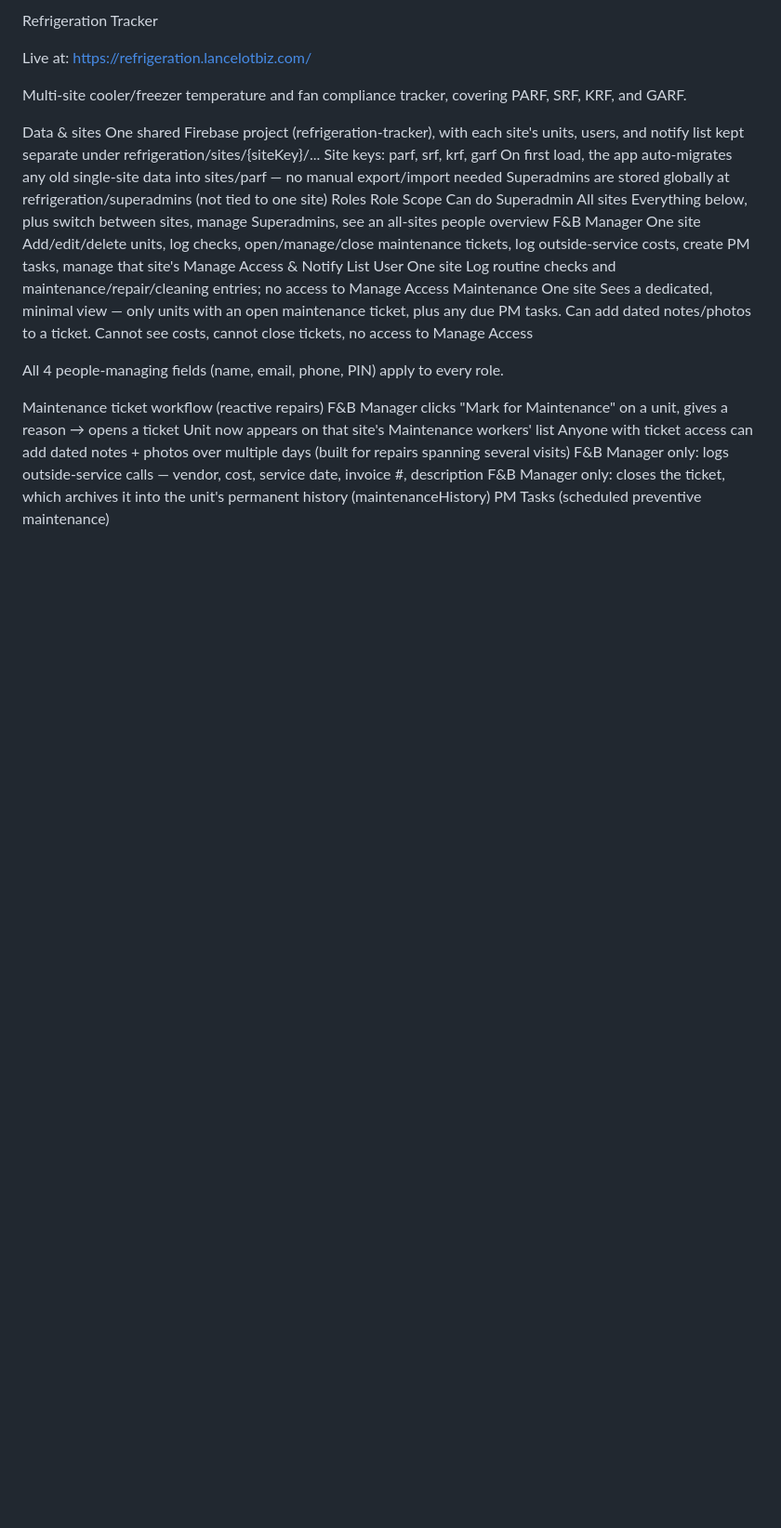
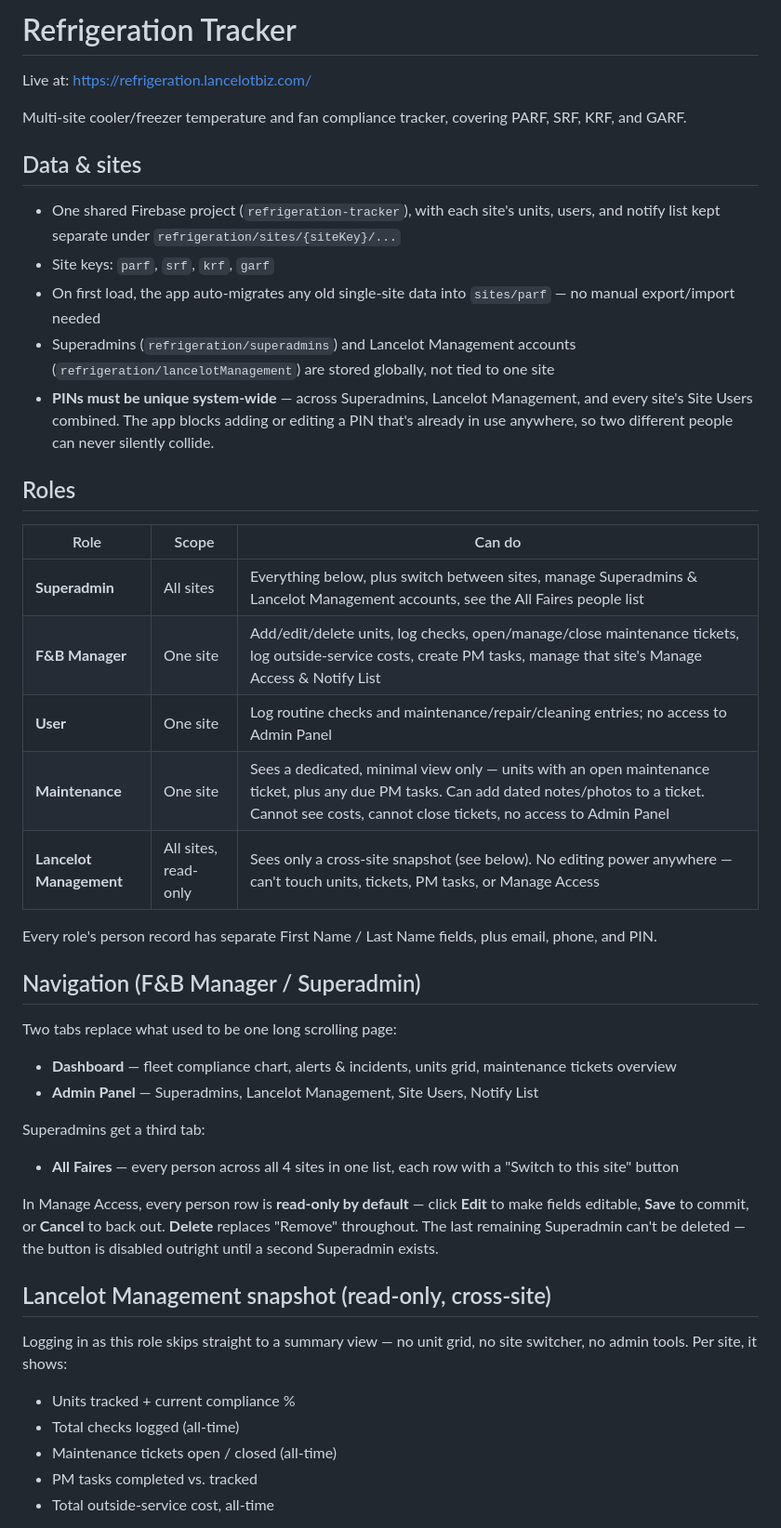
Before and after one commit to ScottBowser2026/Faire-Refrigeration-Tracker, a Markdown page: README.md, the part around one of its changes. Shown at 93% size. Drawn GitHub-style; blank space fills up the shorter version.

```diff
--- a/README.md
+++ b/README.md
@@ -1,27 +1,46 @@
-Refrigeration Tracker
+# Refrigeration Tracker
 
 Live at: https://refrigeration.lancelotbiz.com/
 
 Multi-site cooler/freezer temperature and fan compliance tracker, covering PARF, SRF, KRF, and GARF.
 
-Data & sites
-One shared Firebase project (refrigeration-tracker), with each site's units, users, and notify list kept separate under refrigeration/sites/{siteKey}/...
-Site keys: parf, srf, krf, garf
-On first load, the app auto-migrates any old single-site data into sites/parf — no manual export/import needed
-Superadmins are stored globally at refrigeration/superadmins (not tied to one site)
-Roles
-Role	Scope	Can do
-Superadmin	All sites	Everything below, plus switch between sites, manage Superadmins, see an all-sites people overview
-F&B Manager	One site	Add/edit/delete units, log checks, open/manage/close maintenance tickets, log outside-service costs, create PM tasks, manage that site's Manage Access & Notify List
-User	One site	Log routine checks and maintenance/repair/cleaning entries; no access to Manage Access
-Maintenance	One site	Sees a dedicated, minimal view — only units with an open maintenance ticket, plus any due PM tasks. Can add dated notes/photos to a ticket. Cannot see costs, cannot close tickets, no access to Manage Access
+## Data & sites
 
-All 4 people-managing fields (name, email, phone, PIN) apply to every role.
+- One shared Firebase project (`refrigeration-tracker`), with each site's units, users, and notify list kept separate under `refrigeration/sites/{siteKey}/...`
+- Site keys: `parf`, `srf`, `krf`, `garf`
+- On first load, the app auto-migrates any old single-site data into `sites/parf` — no manual export/import needed
+- Superadmins (`refrigeration/superadmins`) and Lancelot Management accounts (`refrigeration/lancelotManagement`) are stored globally, not tied to one site
+- **PINs must be unique system-wide** — across Superadmins, Lancelot Management, and every site's Site Users combined. The app blocks adding or editing a PIN that's already in use anywhere, so two different people can never silently collide.
 
-Maintenance ticket workflow (reactive repairs)
-F&B Manager clicks "Mark for Maintenance" on a unit, gives a reason → opens a ticket
-Unit now appears on that site's Maintenance workers' list
-Anyone with ticket access can add dated notes + photos over multiple days (built for repairs spanning several visits)
-F&B Manager only: logs outside-service calls — vendor, cost, service date, invoice #, description
-F&B Manager only: closes the ticket, which archives it into the unit's permanent history (maintenanceHistory)
-PM Tasks (scheduled preventive maintenance)
+## Roles
+
+| Role | Scope | Can do |
+|---|---|---|
+| **Superadmin** | All sites | Everything below, plus switch between sites, manage Superadmins & Lancelot Management accounts, see the All Faires people list |
+| **F&B Manager** | One site | Add/edit/delete units, log checks, open/manage/close maintenance tickets, log outside-service costs, create PM tasks, manage that site's Manage Access & Notify List |
+| **User** | One site | Log routine checks and maintenance/repair/cleaning entries; no access to Admin Panel |
+| **Maintenance** | One site | Sees a dedicated, minimal view only — units with an open maintenance ticket, plus any due PM tasks. Can add dated notes/photos to a ticket. Cannot see costs, cannot close tickets, no access to Admin Panel |
+| **Lancelot Management** | All sites, read-only | Sees only a cross-site snapshot (see below). No editing power anywhere — can't touch units, tickets, PM tasks, or Manage Access |
+
+Every role's person record has separate First Name / Last Name fields, plus email, phone, and PIN.
+
+## Navigation (F&B Manager / Superadmin)
+
+Two tabs replace what used to be one long scrolling page:
+- **Dashboard** — fleet compliance chart, alerts & incidents, units grid, maintenance tickets overview
+- **Admin Panel** — Superadmins, Lancelot Management, Site Users, Notify List
+
+Superadmins get a third tab:
+- **All Faires** — every person across all 4 sites in one list, each row with a "Switch to this site" button
+
+In Manage Access, every person row is **read-only by default** — click **Edit** to make fields editable, **Save** to commit, or **Cancel** to back out. **Delete** replaces "Remove" throughout. The last remaining Superadmin can't be deleted — the button is disabled outright until a second Superadmin exists.
+
+## Lancelot Management snapshot (read-only, cross-site)
+
+Logging in as this role skips straight to a summary view — no unit grid, no site switcher, no admin tools. Per site, it shows:
+- Units tracked + current compliance %
+- Total checks logged (all-time)
+- Maintenance tickets open / closed (all-time)
+- PM tasks completed vs. tracked
+- Total outside-service cost, all-time
+
```
Also changed, not shown: other parts of README.md (+43 -22 lines).
